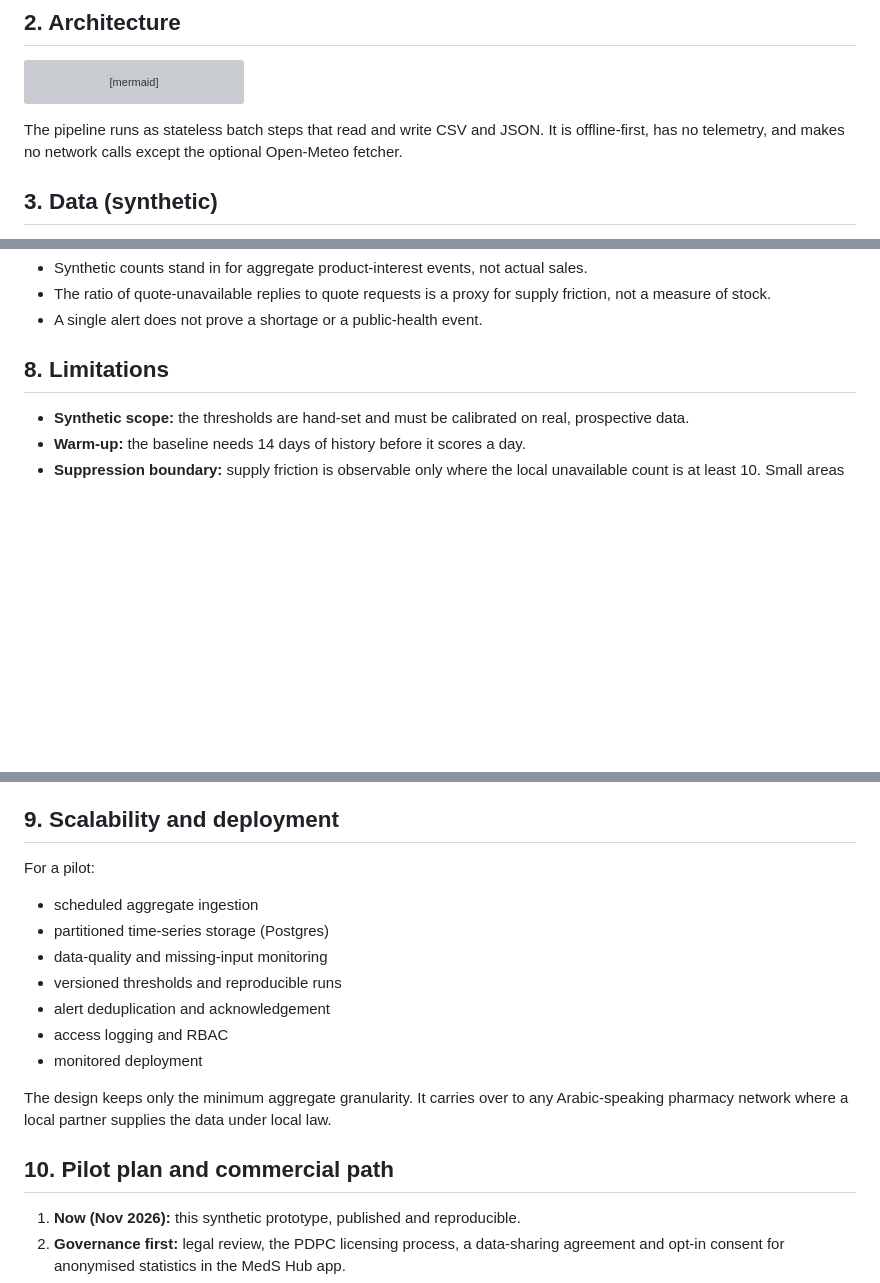
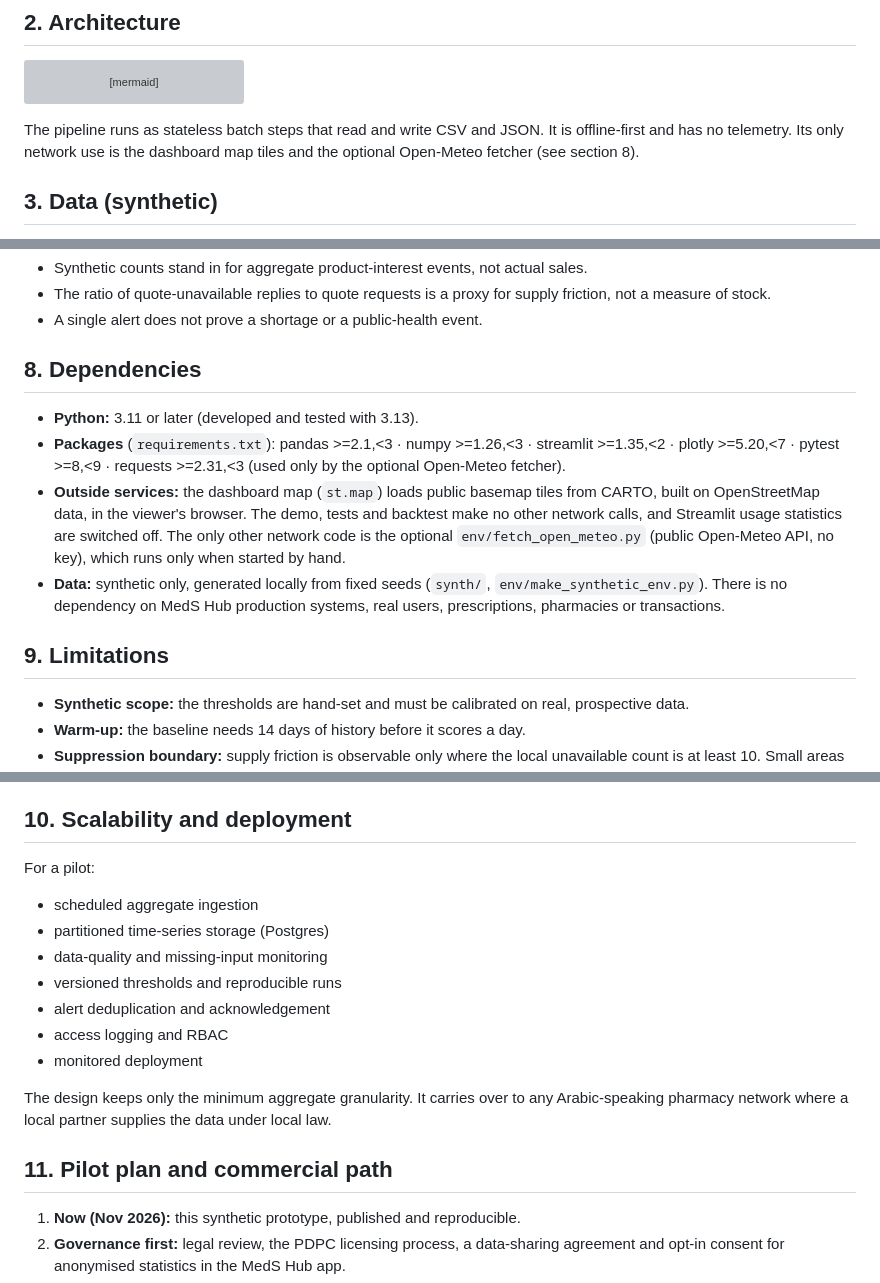
Before and after one commit to minasami/meds-signals, a Markdown page: docs/TECHNICAL.md, 3 parts joined by grey strips. Rendered like a GitHub page; blank space fills up the shorter version; grey boxes are pictures that could not be loaded.

````diff
--- a/docs/TECHNICAL.md
+++ b/docs/TECHNICAL.md
@@ -26,7 +26,7 @@ flowchart LR
   C["data/scenarios.json<br/>labelled scenarios"] --> F["eval/backtest.py<br/>10-seed backtest"]
   D --> F
 ```
-The pipeline runs as stateless batch steps that read and write CSV and JSON. It is offline-first, has no telemetry, and makes no network calls except the optional Open-Meteo fetcher.
+The pipeline runs as stateless batch steps that read and write CSV and JSON. It is offline-first and has no telemetry. Its only network use is the dashboard map tiles and the optional Open-Meteo fetcher (see section 8).
 
 ## 3. Data (synthetic)
 - **Size:** 90 days (1 Jul to 28 Sep 2026), 50 INNs in 6 therapeutic classes, and 6 governorates (Cairo, Giza, Alexandria, Qalyubia, Dakahlia, Assiut).
@@ -112,7 +112,13 @@ The pipeline runs as stateless batch steps that read and write CSV and JSON. It
 - The ratio of quote-unavailable replies to quote requests is a proxy for supply friction, not a measure of stock.
 - A single alert does not prove a shortage or a public-health event.
 
-## 8. Limitations
+## 8. Dependencies
+- **Python:** 3.11 or later (developed and tested with 3.13).
+- **Packages** (`requirements.txt`): pandas >=2.1,<3 · numpy >=1.26,<3 · streamlit >=1.35,<2 · plotly >=5.20,<7 · pytest >=8,<9 · requests >=2.31,<3 (used only by the optional Open-Meteo fetcher).
+- **Outside services:** the dashboard map (`st.map`) loads public basemap tiles from CARTO, built on OpenStreetMap data, in the viewer's browser. The demo, tests and backtest make no other network calls, and Streamlit usage statistics are switched off. The only other network code is the optional `env/fetch_open_meteo.py` (public Open-Meteo API, no key), which runs only when started by hand.
+- **Data:** synthetic only, generated locally from fixed seeds (`synth/`, `env/make_synthetic_env.py`). There is no dependency on MedS Hub production systems, real users, prescriptions, pharmacies or transactions.
+
+## 9. Limitations
 - **Synthetic scope:** the thresholds are hand-set and must be calibrated on real, prospective data.
 - **Warm-up:** the baseline needs 14 days of history before it scores a day.
 - **Suppression boundary:** supply friction is observable only where the local unavailable count is at least 10. Small areas and rare medicines can be invisible.
@@ -122,7 +128,7 @@ The pipeline runs as stateless batch steps that read and write CSV and JSON. It
 - **Coverage:** Egypt only, and governorate level only. There is no link yet to clinical, laboratory or regulator shortage data. Grouping catalog records by INN needs cleaning where scientific names are missing.
 - **Performance:** detection still loops row by row. That is fine at this scale but not yet optimised for national volume.
 
-## 9. Scalability and deployment
+## 10. Scalability and deployment
 For a pilot:
 - scheduled aggregate ingestion
 - partitioned time-series storage (Postgres)
@@ -134,7 +140,7 @@ For a pilot:
 
 The design keeps only the minimum aggregate granularity. It carries over to any Arabic-speaking pharmacy network where a local partner supplies the data under local law.
 
-## 10. Pilot plan and commercial path
+## 11. Pilot plan and commercial path
 1. **Now (Nov 2026):** this synthetic prototype, published and reproducible.
 2. **Governance first:** legal review, the PDPC licensing process, a data-sharing agreement and opt-in consent for anonymised statistics in the MedS Hub app.
 3. **Shadow mode (3 months) with participating pilot pharmacies.** Alerts are logged but not acted on, and are compared with pharmacists' own shortage reports. Then thresholds are re-calibrated and real sensitivity, PPV and lead time are measured.
````
Also changed, not shown: other parts of docs/TECHNICAL.md (+1 -1 lines), README.md (+1 -1 lines).
